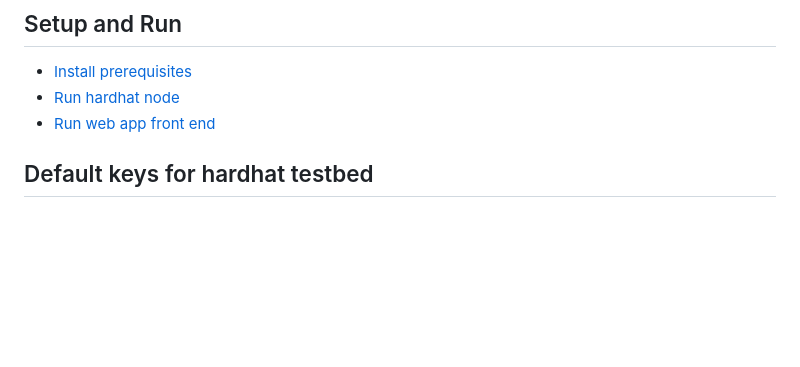
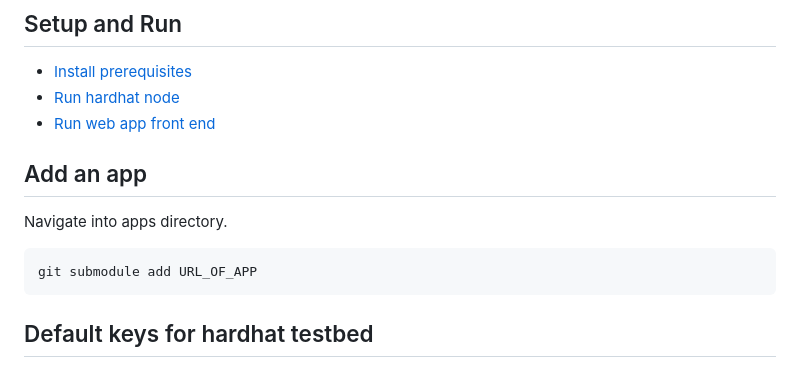
Before and after one commit to EMSBlock/dev-testbed, a Markdown page: README.md, the part around the change. Rendered like a GitHub page; blank space fills up the shorter version.

Commit message:
Add directions for adding new app

````diff
--- a/README.md
+++ b/README.md
@@ -5,6 +5,13 @@
 - [Install prerequisites](instructions/install_req.md)
 - [Run hardhat node](instructions/run_node.md)
 - [Run web app front end](instructions/run_web_app.md)
+
+## Add an app
+
+Navigate into apps directory.
+```bash
+git submodule add URL_OF_APP
+```
 
 ## Default keys for hardhat testbed
 
````
